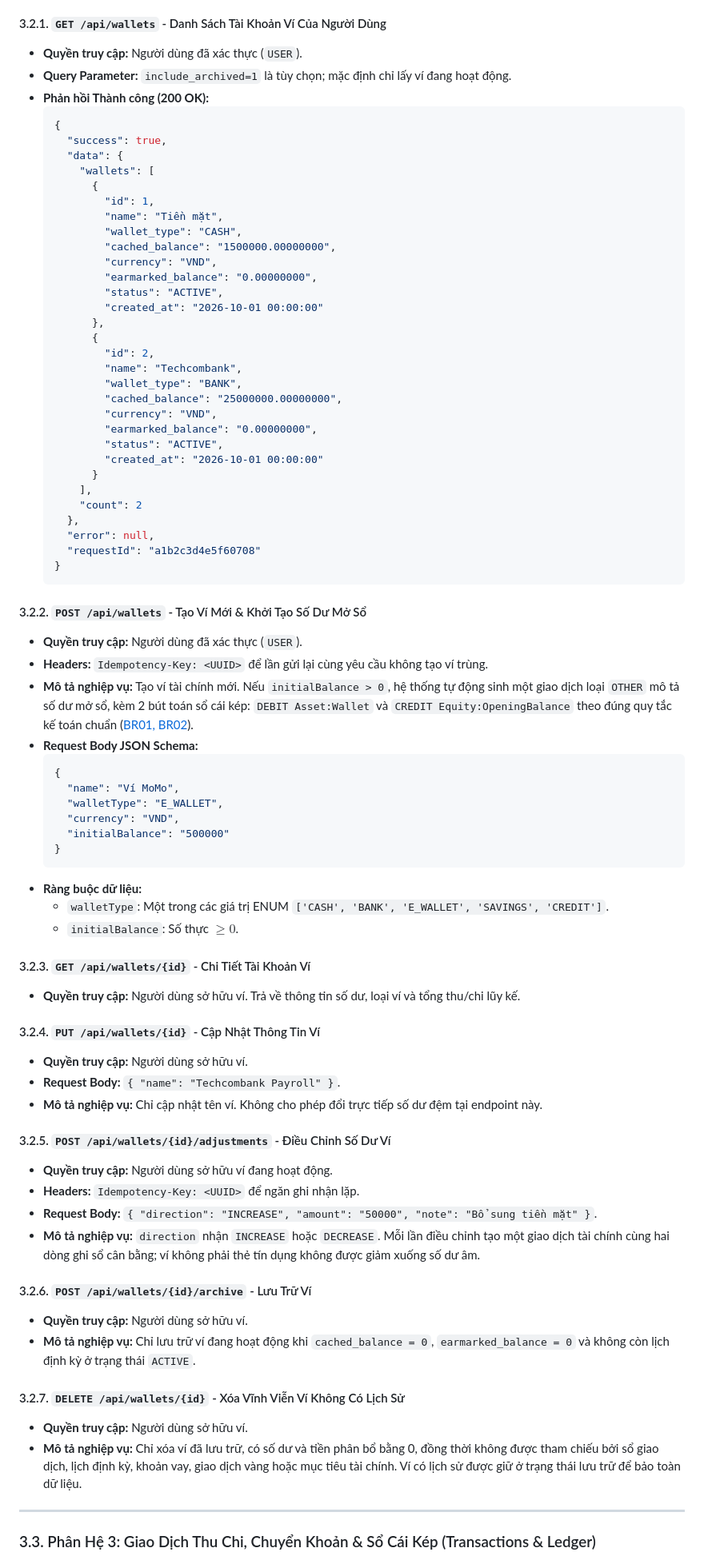
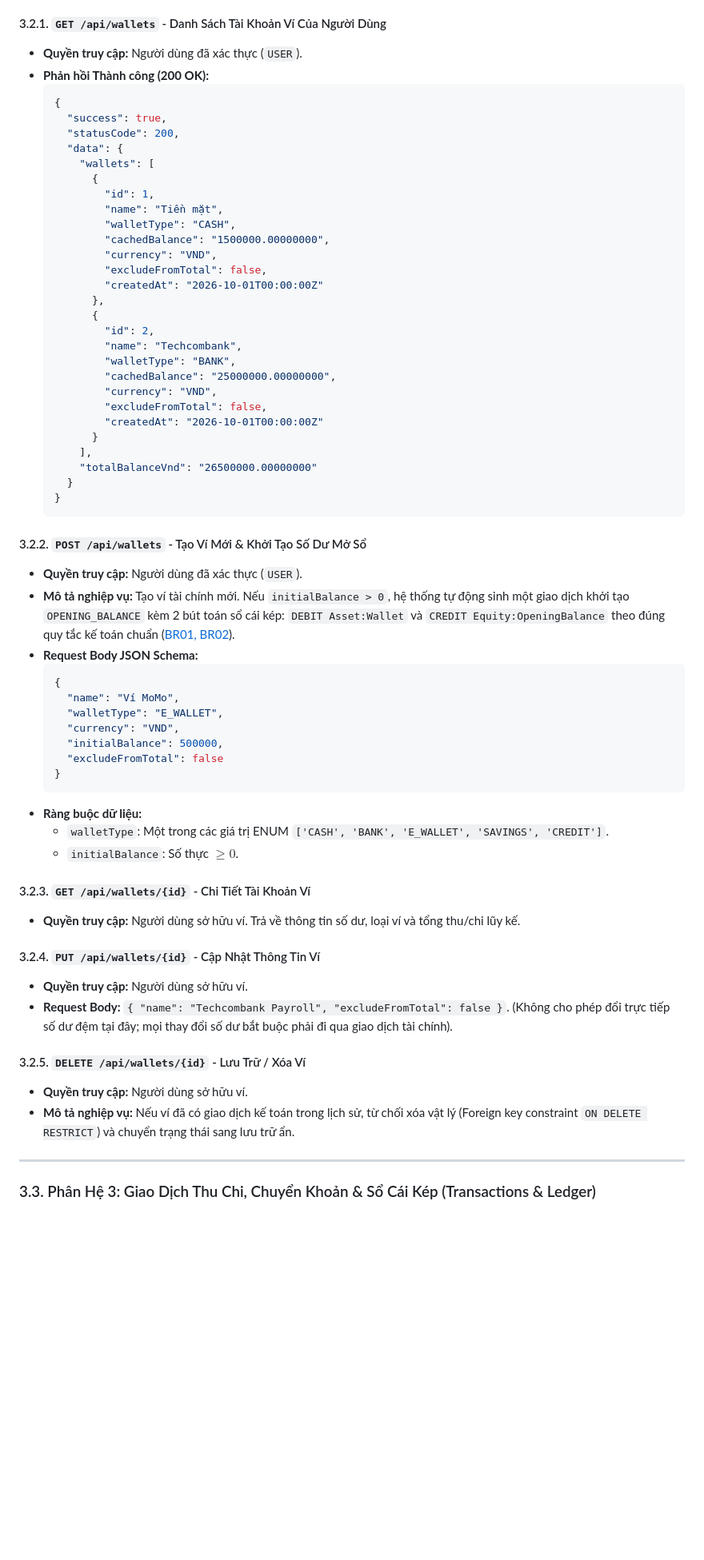
Before and after one commit to huytothevoz/SE---Microfinance-Personal-Wealth-Expense-Tracker, a Markdown page: docs/02_elaboration/api_design.md, the part around one of its changes. Shown at 80% size. GitHub-like rendering; blank space fills up the shorter version.

Commit message:
fix vi va giao dich

````diff
--- a/docs/02_elaboration/api_design.md
+++ b/docs/02_elaboration/api_design.md
@@ -265,52 +265,48 @@ Dưới đây là ma trận phân bổ các nhóm API theo phân hệ chức nă
 
 #### 3.2.1. `GET /api/wallets` - Danh Sách Tài Khoản Ví Của Người Dùng
 - **Quyền truy cập:** Người dùng đã xác thực (`USER`).
-- **Query Parameter:** `include_archived=1` là tùy chọn; mặc định chỉ lấy ví đang hoạt động.
 - **Phản hồi Thành công (200 OK):**
   ```json
   {
     "success": true,
+    "statusCode": 200,
     "data": {
       "wallets": [
         {
           "id": 1,
           "name": "Tiền mặt",
-          "wallet_type": "CASH",
-          "cached_balance": "1500000.00000000",
+          "walletType": "CASH",
+          "cachedBalance": "1500000.00000000",
           "currency": "VND",
-          "earmarked_balance": "0.00000000",
-          "status": "ACTIVE",
-          "created_at": "2026-10-01 00:00:00"
+          "excludeFromTotal": false,
+          "createdAt": "2026-10-01T00:00:00Z"
         },
         {
           "id": 2,
           "name": "Techcombank",
-          "wallet_type": "BANK",
-          "cached_balance": "25000000.00000000",
+          "walletType": "BANK",
+          "cachedBalance": "25000000.00000000",
           "currency": "VND",
-          "earmarked_balance": "0.00000000",
-          "status": "ACTIVE",
-          "created_at": "2026-10-01 00:00:00"
+          "excludeFromTotal": false,
+          "createdAt": "2026-10-01T00:00:00Z"
         }
       ],
-      "count": 2
-    },
-    "error": null,
-    "requestId": "a1b2c3d4e5f60708"
+      "totalBalanceVnd": "26500000.00000000"
+    }
   }
   ```
 
 #### 3.2.2. `POST /api/wallets` - Tạo Ví Mới & Khởi Tạo Số Dư Mở Sổ
 - **Quyền truy cập:** Người dùng đã xác thực (`USER`).
-- **Headers:** `Idempotency-Key: <UUID>` để lần gửi lại cùng yêu cầu không tạo ví trùng.
-- **Mô tả nghiệp vụ:** Tạo ví tài chính mới. Nếu `initialBalance > 0`, hệ thống tự động sinh một giao dịch loại `OTHER` mô tả số dư mở sổ, kèm 2 bút toán sổ cái kép: `DEBIT Asset:Wallet` và `CREDIT Equity:OpeningBalance` theo đúng quy tắc kế toán chuẩn ([BR01, BR02](../SRS.md#br01)).
+- **Mô tả nghiệp vụ:** Tạo ví tài chính mới. Nếu `initialBalance > 0`, hệ thống tự động sinh một giao dịch khởi tạo `OPENING_BALANCE` kèm 2 bút toán sổ cái kép: `DEBIT Asset:Wallet` và `CREDIT Equity:OpeningBalance` theo đúng quy tắc kế toán chuẩn ([BR01, BR02](../SRS.md#br01)).
 - **Request Body JSON Schema:**
   ```json
   {
     "name": "Ví MoMo",
     "walletType": "E_WALLET",
     "currency": "VND",
-    "initialBalance": "500000"
+    "initialBalance": 500000,
+    "excludeFromTotal": false
   }
   ```
 - **Ràng buộc dữ liệu:**
@@ -322,22 +318,11 @@ Dưới đây là ma trận phân bổ các nhóm API theo phân hệ chức nă
 
 #### 3.2.4. `PUT /api/wallets/{id}` - Cập Nhật Thông Tin Ví
 - **Quyền truy cập:** Người dùng sở hữu ví.
-- **Request Body:** `{ "name": "Techcombank Payroll" }`.
-- **Mô tả nghiệp vụ:** Chỉ cập nhật tên ví. Không cho phép đổi trực tiếp số dư đệm tại endpoint này.
+- **Request Body:** `{ "name": "Techcombank Payroll", "excludeFromTotal": false }`. (Không cho phép đổi trực tiếp số dư đệm tại đây; mọi thay đổi số dư bắt buộc phải đi qua giao dịch tài chính).
 
-#### 3.2.5. `POST /api/wallets/{id}/adjustments` - Điều Chỉnh Số Dư Ví
-- **Quyền truy cập:** Người dùng sở hữu ví đang hoạt động.
-- **Headers:** `Idempotency-Key: <UUID>` để ngăn ghi nhận lặp.
-- **Request Body:** `{ "direction": "INCREASE", "amount": "50000", "note": "Bổ sung tiền mặt" }`.
-- **Mô tả nghiệp vụ:** `direction` nhận `INCREASE` hoặc `DECREASE`. Mỗi lần điều chỉnh tạo một giao dịch tài chính cùng hai dòng ghi sổ cân bằng; ví không phải thẻ tín dụng không được giảm xuống số dư âm.
-
-#### 3.2.6. `POST /api/wallets/{id}/archive` - Lưu Trữ Ví
+#### 3.2.5. `DELETE /api/wallets/{id}` - Lưu Trữ / Xóa Ví
 - **Quyền truy cập:** Người dùng sở hữu ví.
-- **Mô tả nghiệp vụ:** Chỉ lưu trữ ví đang hoạt động khi `cached_balance = 0`, `earmarked_balance = 0` và không còn lịch định kỳ ở trạng thái `ACTIVE`.
-
-#### 3.2.7. `DELETE /api/wallets/{id}` - Xóa Vĩnh Viễn Ví Không Có Lịch Sử
-- **Quyền truy cập:** Người dùng sở hữu ví.
-- **Mô tả nghiệp vụ:** Chỉ xóa ví đã lưu trữ, có số dư và tiền phân bổ bằng 0, đồng thời không được tham chiếu bởi sổ giao dịch, lịch định kỳ, khoản vay, giao dịch vàng hoặc mục tiêu tài chính. Ví có lịch sử được giữ ở trạng thái lưu trữ để bảo toàn dữ liệu.
+- **Mô tả nghiệp vụ:** Nếu ví đã có giao dịch kế toán trong lịch sử, từ chối xóa vật lý (Foreign key constraint `ON DELETE RESTRICT`) và chuyển trạng thái sang lưu trữ ẩn.
 
 ---
 
````
Also changed, not shown: other parts of docs/02_elaboration/api_design.md (+9 -26 lines).
